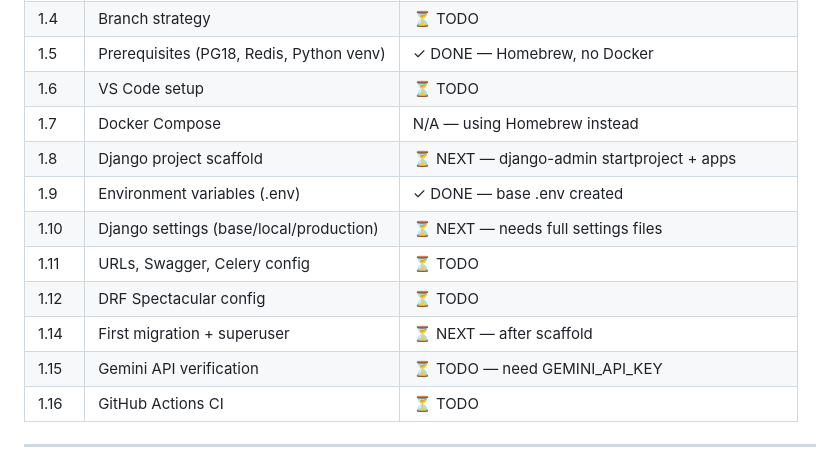
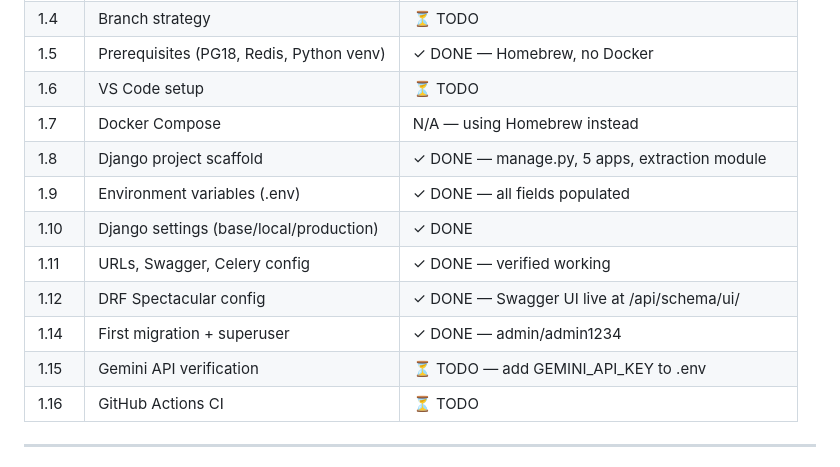
Before and after one commit to kanags76/Verato, a Markdown page: AI Build Prompt/02 - 04_build_plan.md, the part around the change. Rendered like a GitHub page.

Commit message:
docs: update setup status — scaffold, settings, migrations all complete

```diff
--- a/AI Build Prompt/02 - 04_build_plan.md
+++ b/AI Build Prompt/02 - 04_build_plan.md
@@ -67,13 +67,13 @@ brew services stop redis
 | 1.5 | Prerequisites (PG18, Redis, Python venv) | ✓ DONE — Homebrew, no Docker |
 | 1.6 | VS Code setup | ⏳ TODO |
 | 1.7 | Docker Compose | N/A — using Homebrew instead |
-| 1.8 | Django project scaffold | ⏳ NEXT — django-admin startproject + apps |
-| 1.9 | Environment variables (.env) | ✓ DONE — base .env created |
-| 1.10 | Django settings (base/local/production) | ⏳ NEXT — needs full settings files |
-| 1.11 | URLs, Swagger, Celery config | ⏳ TODO |
-| 1.12 | DRF Spectacular config | ⏳ TODO |
-| 1.14 | First migration + superuser | ⏳ NEXT — after scaffold |
-| 1.15 | Gemini API verification | ⏳ TODO — need GEMINI_API_KEY |
+| 1.8 | Django project scaffold | ✓ DONE — manage.py, 5 apps, extraction module |
+| 1.9 | Environment variables (.env) | ✓ DONE — all fields populated |
+| 1.10 | Django settings (base/local/production) | ✓ DONE |
+| 1.11 | URLs, Swagger, Celery config | ✓ DONE — verified working |
+| 1.12 | DRF Spectacular config | ✓ DONE — Swagger UI live at /api/schema/ui/ |
+| 1.14 | First migration + superuser | ✓ DONE — admin/admin1234 |
+| 1.15 | Gemini API verification | ⏳ TODO — add GEMINI_API_KEY to .env |
 | 1.16 | GitHub Actions CI | ⏳ TODO |
 
 ---
```
